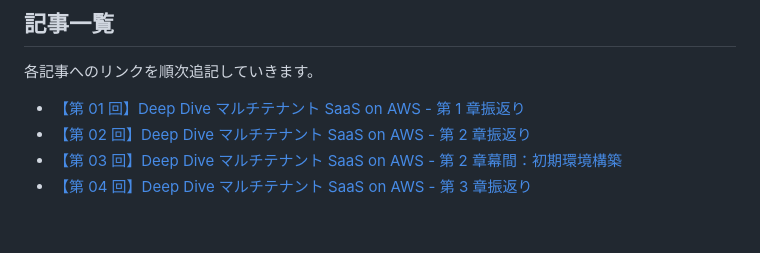
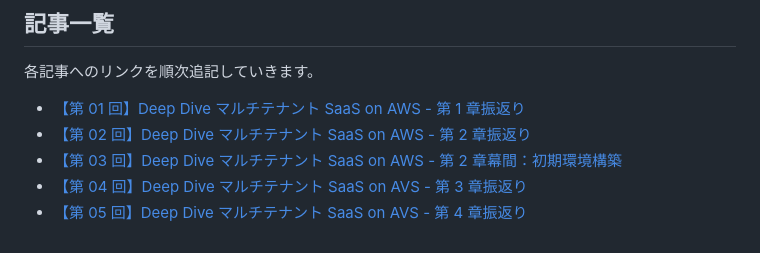
Before and after one commit to horietakehiro/deep-dive-multi-tenant-saas-on-aws, a Markdown page: articles/deep-dive-multi-tenant-saas-on-aws-00.md, the part around the change. Drawn GitHub-style.

Commit message:
第05回公開

```diff
--- a/articles/deep-dive-multi-tenant-saas-on-aws-00.md
+++ b/articles/deep-dive-multi-tenant-saas-on-aws-00.md
@@ -54,4 +54,5 @@ published: true
 - [【第 01 回】Deep Dive マルチテナント SaaS on AWS - 第 1 章振返り](https://zenn.dev/horietakehiro/articles/deep-dive-multi-tenant-saas-on-aws-01)
 - [【第 02 回】Deep Dive マルチテナント SaaS on AWS - 第 2 章振返り](https://zenn.dev/horietakehiro/articles/deep-dive-multi-tenant-saas-on-aws-02)
 - [【第 03 回】Deep Dive マルチテナント SaaS on AWS - 第 2 章幕間：初期環境構築](https://zenn.dev/horietakehiro/articles/deep-dive-multi-tenant-saas-on-aws-03)
-- [【第 04 回】Deep Dive マルチテナント SaaS on AWS - 第 3 章振返り](https://zenn.dev/horietakehiro/articles/deep-dive-multi-tenant-saas-on-aws-04)
+- [【第 04 回】Deep Dive マルチテナント SaaS on AVS - 第 3 章振返り](https://zenn.dev/horietakehiro/articles/deep-dive-multi-tenant-saas-on-aws-04)
+- [【第 05 回】Deep Dive マルチテナント SaaS on AVS - 第 4 章振返り](https://zenn.dev/horietakehiro/articles/deep-dive-multi-tenant-saas-on-aws-05)
```
Also changed, not shown: articles/deep-dive-multi-tenant-saas-on-aws-05.md (+1 -1 lines).
